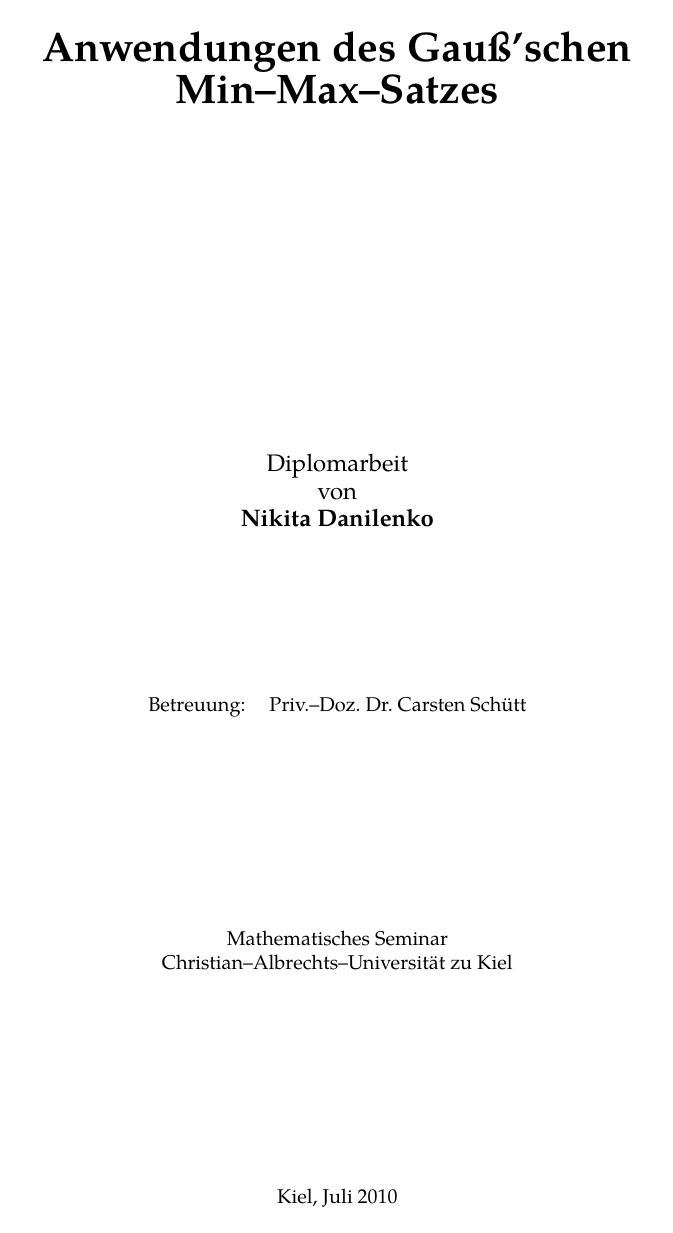
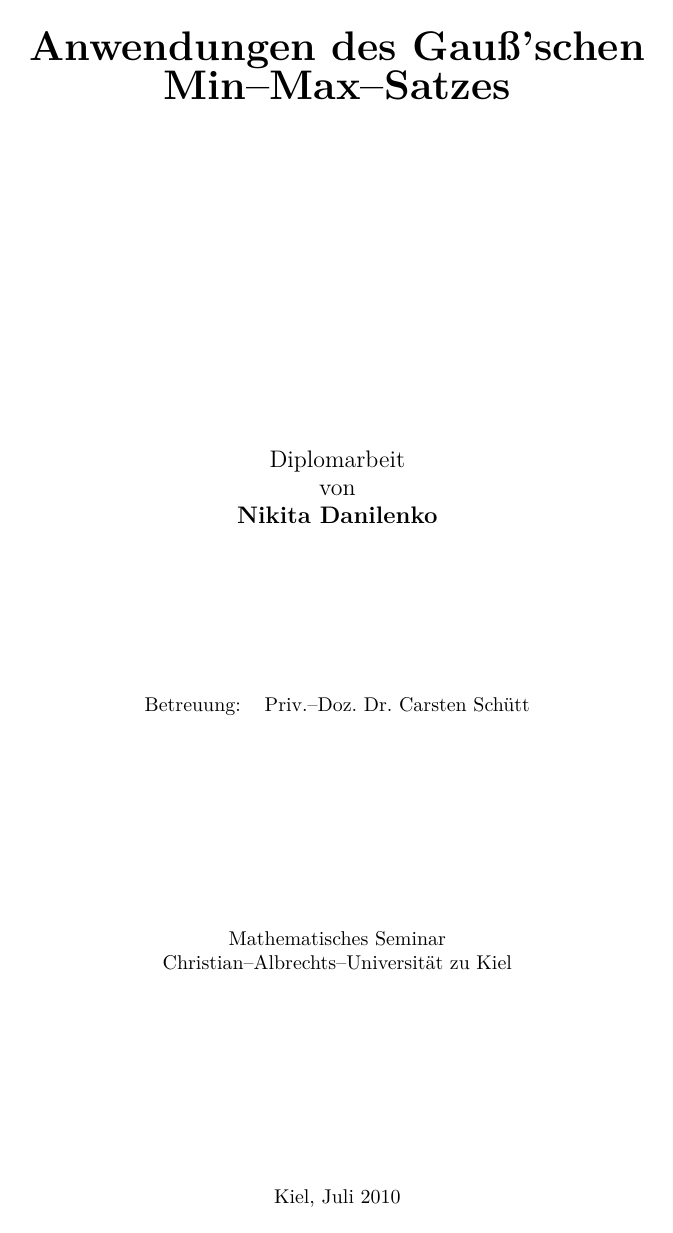
Before and after one commit to nikitaDanilenko/diploma-thesis, a LaTeX thesis (Diplom.tex): page 1 of 112 before the commit and page 1 of 111 after it. Compiled offline with LuaLaTeX.

Commit message:
Revert to pdflatex

```diff
--- a/Diplom.tex
+++ b/Diplom.tex
@@ -1,14 +1,8 @@
 \documentclass[a4paper]{report}
 
-\usepackage{iftex}
-\ifluatex
-  \usepackage{fontspec}
-  \setmainfont{TeX Gyre Pagella}
-\else
-  \usepackage[utf8]{inputenc}
-  \usepackage[T1]{fontenc}
-  \usepackage{mathpazo}
-\fi
+\usepackage[utf8]{inputenc}
+\usepackage[T1]{fontenc}
+\usepackage{mathpazo}
 \usepackage[ngerman]{babel}
 \usepackage[german=quotes]{csquotes}  % Proper German quotation marks with \enquote{}
 \usepackage{altstyle}
```
Also changed, not shown: .github/workflows/build.yml (+0 -1 lines), .latexmkrc.
